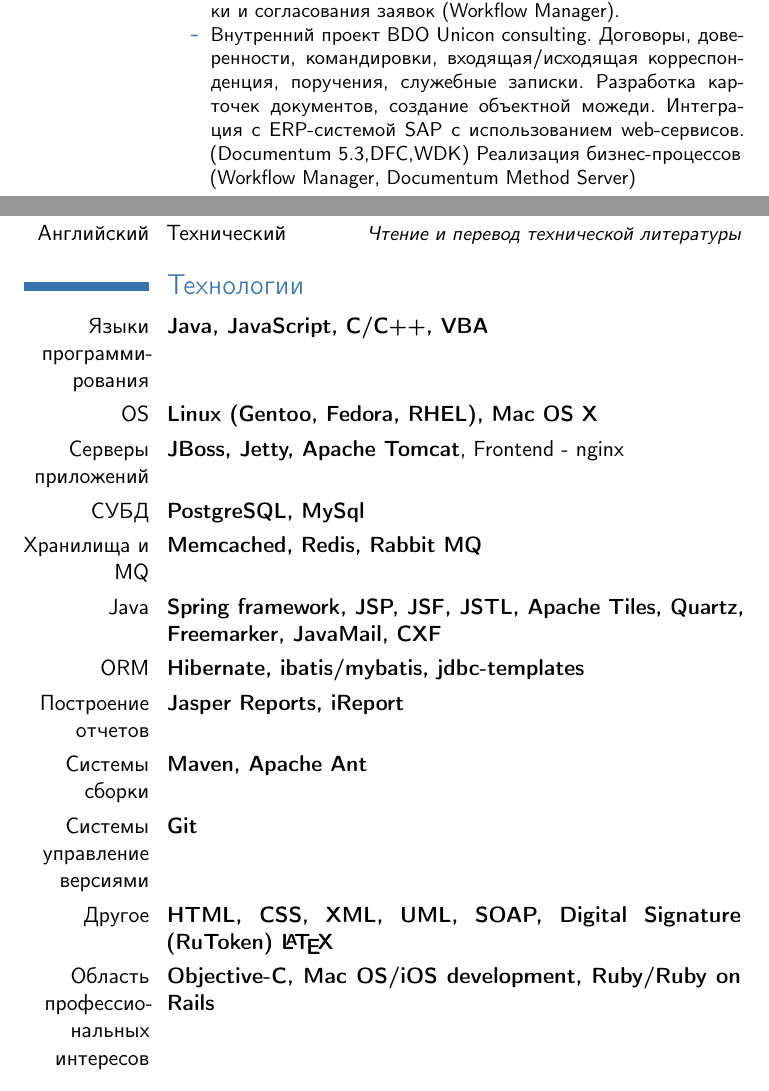
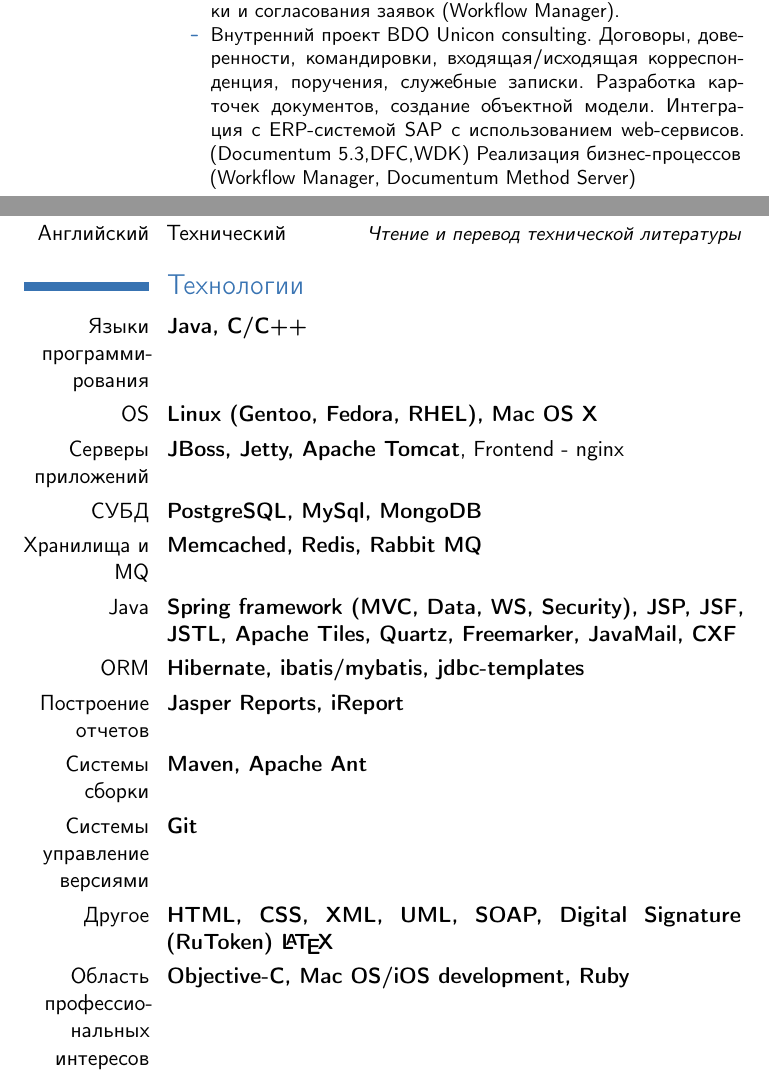
Before and after one commit to asilchev/cv, a LaTeX CV (cv_ru.tex): two parts of pages 2 and 3 of 3, joined at a grey line, cut so that both start at the same text. Compiled offline with pdfLaTeX.

Commit message:
some changes

```diff
--- a/cv_ru.tex
+++ b/cv_ru.tex
@@ -83,7 +83,7 @@
 \item ОАО Юнимилк, Автоматизция обработки входящей корреспонденции. Разработка карточек документов (WDK, Documentum 5.3)
 \item ОАО Сургутнефтегаз, Автоматизация обработки доверенностей. Разработка карточек документов (WDK, Documentum 5.3).
 \item Министерство инвестиционной политики нижегородской области, автоматизация обработки заявок на использование земель. Разработка карточек документов (WDK, Documentum 5.3) поиск документов, разработка отчетов. Процесс обработки и согласования заявок (Workflow Manager).
-\item Внутренний проект BDO Unicon consulting. Договоры, доверенности, командировки, входящая/исходящая корреспонденция, поручения, служебные записки. Разработка карточек документов, создание объектной можеди. Интеграция с ERP-системой SAP с использованием web-сервисов. (Documentum 5.3,DFC,WDK) Реализация бизнес-процессов (Workflow Manager, Documentum Method Server)
+\item Внутренний проект BDO Unicon consulting. Договоры, доверенности, командировки, входящая/исходящая корреспонденция, поручения, служебные записки. Разработка карточек документов, создание объектной модели. Интеграция с ERP-системой SAP с использованием web-сервисов. (Documentum 5.3,DFC,WDK) Реализация бизнес-процессов (Workflow Manager, Documentum Method Server)
 \end{itemize}
  \end{itemize}}
 
@@ -114,18 +114,18 @@
 \closesection{}
 
 \section{Технологии}
-\cventry{Языки программирования}{Java, JavaScript, C/C++, VBA}{}{}{}{}
+\cventry{Языки программирования}{Java, C/C++}{}{}{}{}
 \cventry{OS}{Linux (Gentoo, Fedora, RHEL), Mac OS X}{}{}{}{}
 \cventry{Серверы приложений}{JBoss, Jetty, Apache Tomcat}{}{Frontend - nginx}{}{}
-\cventry{СУБД}{PostgreSQL, MySql}{}{}{}{}
+\cventry{СУБД}{PostgreSQL, MySql, MongoDB}{}{}{}{}
 \cventry{Хранилища и MQ}{Memcached, Redis, Rabbit MQ}{}{}{}{}
-\cventry{Java}{Spring framework, JSP, JSF, JSTL, Apache Tiles, Quartz, Freemarker, JavaMail, CXF}{}{}{}{}
+\cventry{Java}{Spring framework (MVC, Data, WS, Security), JSP, JSF, JSTL, Apache Tiles, Quartz, Freemarker, JavaMail, CXF}{}{}{}{}
 \cventry{ORM}{Hibernate, ibatis/mybatis, jdbc-templates}{}{}{}{}
 \cventry{Построение отчетов}{Jasper Reports, iReport}{}{}{}{}
 \cventry{Системы сборки}{Maven, Apache Ant}{}{}{}{}
 \cventry{Системы управление версиями}{Git}{}{}{}{}
 \cventry{Другое}{HTML, CSS, XML, UML, SOAP, Digital Signature (RuToken) \LaTeX}{}{}{}{}
-\cventry{Область профессиональных интересов}{Objective-C, Mac OS/iOS development, Ruby/Ruby on Rails}{}{}{}{}
+\cventry{Область профессиональных интересов}{Objective-C, Mac OS/iOS development, Ruby}{}{}{}{}
 \closesection{}
 
 \emptysection{}
```
Also changed, not shown: cv_ru.pdf.
